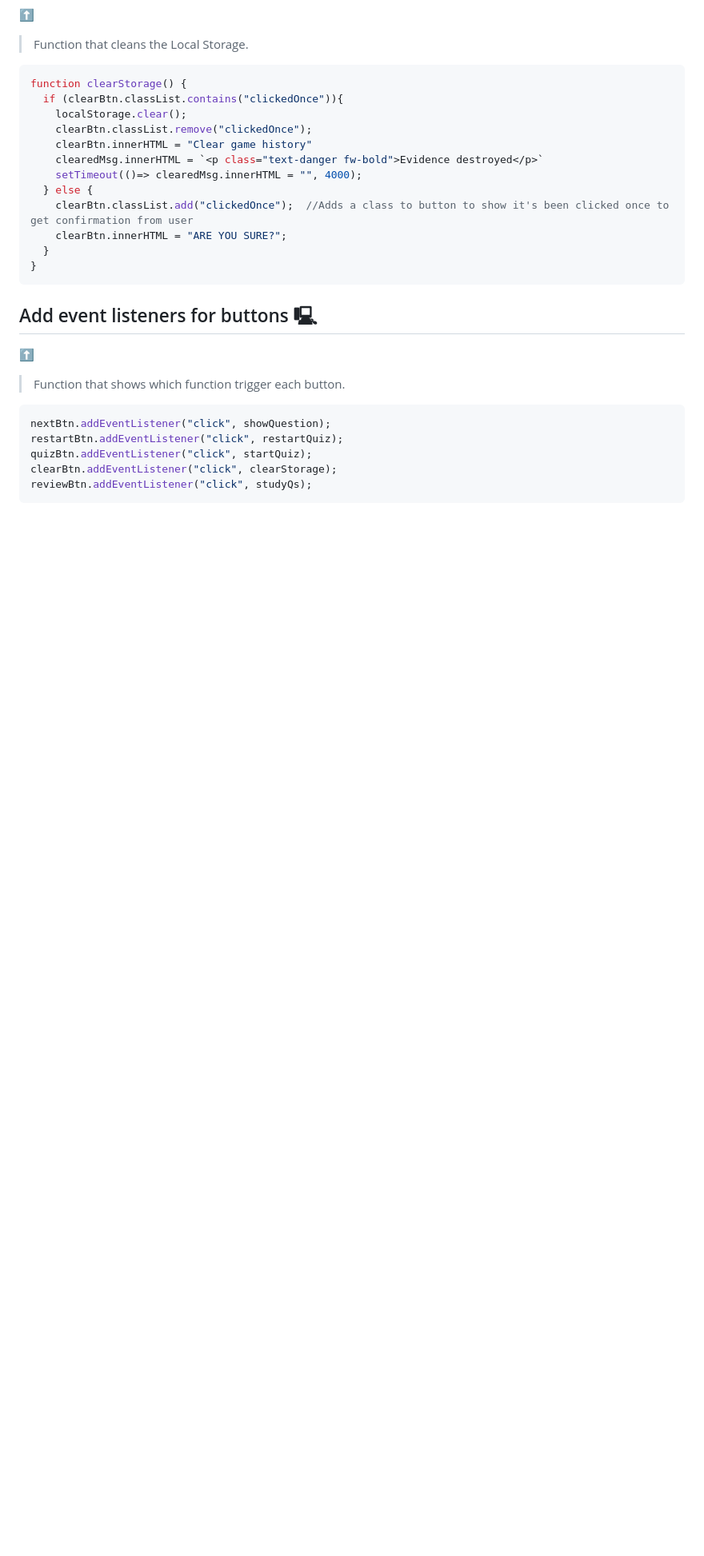
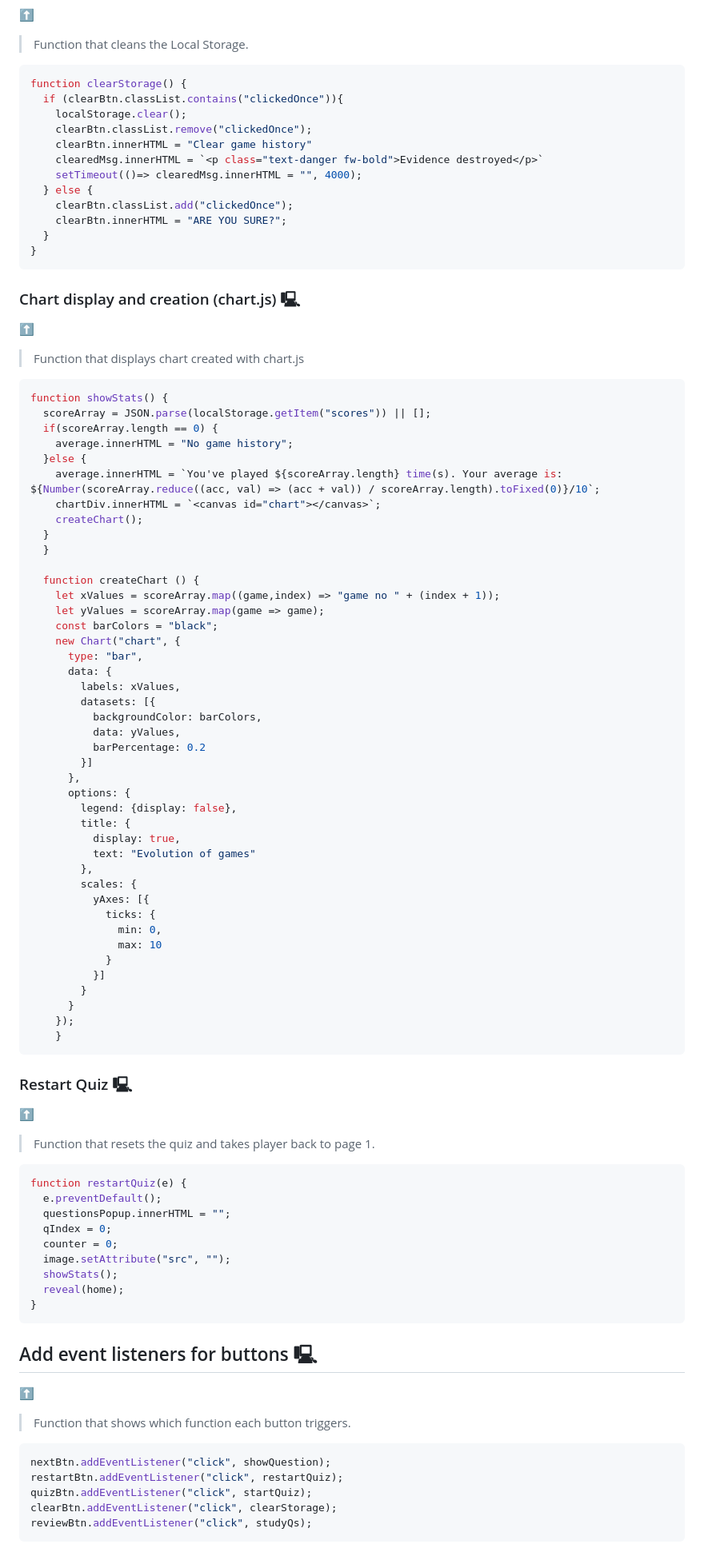
Before and after one commit to kbastamow/Project-Quiz, a Markdown page: README.md, the part around the change printed below. Shown: that part at 80% size. Drawn GitHub-style; blank space fills up the shorter version.

````diff
--- a/README.md
+++ b/README.md
@@ -442,14 +459,76 @@ function clearStorage() {
     clearedMsg.innerHTML = `<p class="text-danger fw-bold">Evidence destroyed</p>`
     setTimeout(()=> clearedMsg.innerHTML = "", 4000);
   } else {
-    clearBtn.classList.add("clickedOnce");  //Adds a class to button to show it's been clicked once to get confirmation from user
+    clearBtn.classList.add("clickedOnce");
     clearBtn.innerHTML = "ARE YOU SURE?";
   }
 }
 ```
+### Chart display and creation (chart.js) 🖳
+[⬆️](#quiz-game-project-)
+>Function that displays chart created with chart.js
+```json
+function showStats() {
+  scoreArray = JSON.parse(localStorage.getItem("scores")) || [];
+  if(scoreArray.length == 0) {
+    average.innerHTML = "No game history";
+  }else {
+    average.innerHTML = `You've played ${scoreArray.length} time(s). Your average is:  ${Number(scoreArray.reduce((acc, val) => (acc + val)) / scoreArray.length).toFixed(0)}/10`;
+    chartDiv.innerHTML = `<canvas id="chart"></canvas>`;
+    createChart();
+  }
+  }
+
+  function createChart () {
+    let xValues = scoreArray.map((game,index) => "game no " + (index + 1));
+    let yValues = scoreArray.map(game => game);
+    const barColors = "black";
+    new Chart("chart", {
+      type: "bar",
+      data: {
+        labels: xValues,
+        datasets: [{
+          backgroundColor: barColors,
+          data: yValues,
+          barPercentage: 0.2
+        }]
+      },
+      options: {
+        legend: {display: false},
+        title: {
+          display: true,
+          text: "Evolution of games"
+        },
+        scales: {
+          yAxes: [{
+            ticks: {
+              min: 0,
+              max: 10
+            }
+          }]
+        }
+      }
+    });
+    }
+```
+### Restart Quiz 🖳
+[⬆️](#quiz-game-project-)
+>Function that resets the quiz and takes player back to page 1.
+```json
+function restartQuiz(e) {
+  e.preventDefault();
+  questionsPopup.innerHTML = "";
+  qIndex = 0;
+  counter = 0;
+  image.setAttribute("src", "");
+  showStats();
+  reveal(home);
+}
+```
+
 ## Add event listeners for buttons 🖳
 [⬆️](#quiz-game-project-)
->Function that shows which function trigger each button.
+>Function that shows which function each button triggers.
 ```json
 nextBtn.addEventListener("click", showQuestion);
 restartBtn.addEventListener("click", restartQuiz);
````
Also changed, not shown: other parts of README.md (+90 -65 lines), assets/computerview.png (added), assets/mobileview.png (added).
